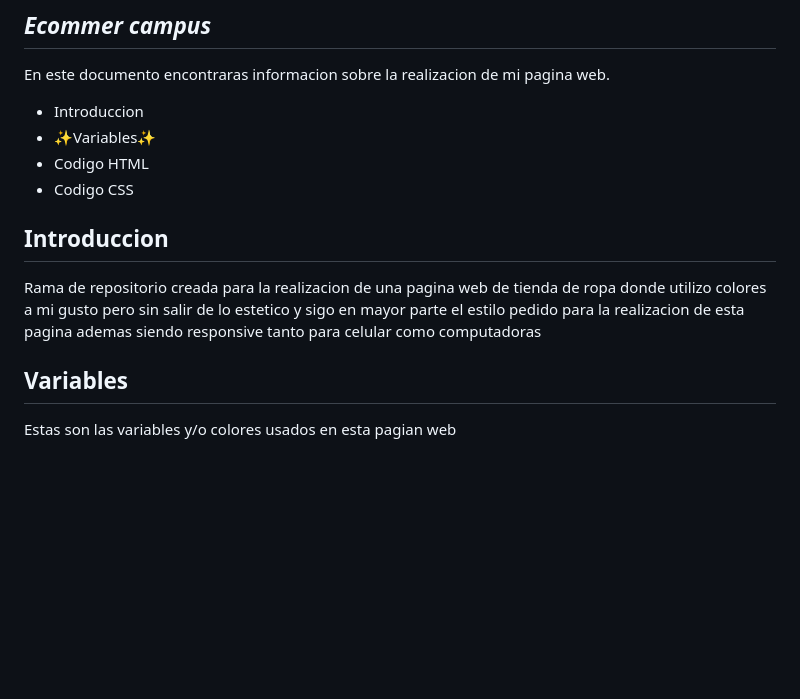
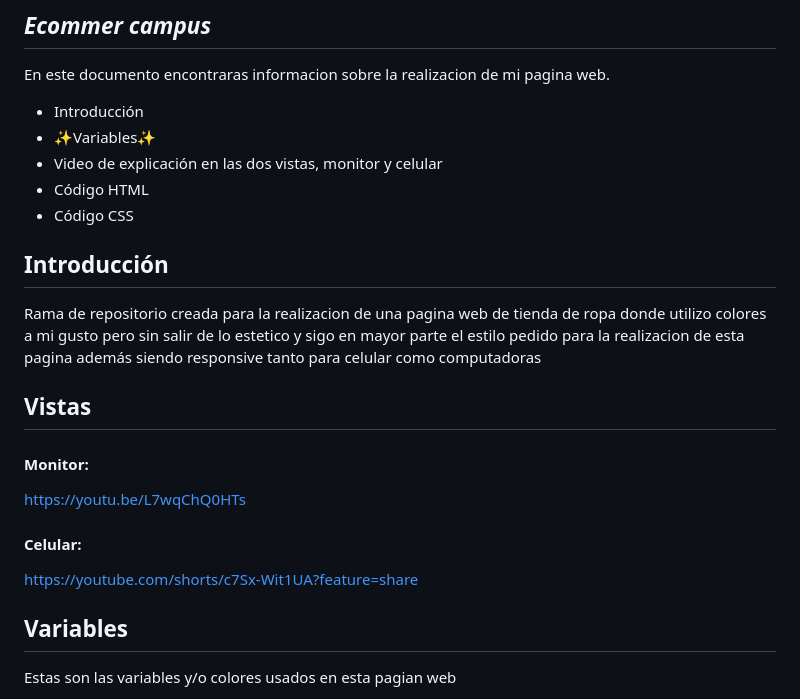
Before and after one commit to Raxont/proyectoWeb, a Markdown page: README.MD, the part around the change. Rendered like a GitHub page; blank space fills up the shorter version.

Commit message:
docs: :memo: Se agrega videos demostrativos
Se añade links a videos de youtube donde se veja ver el funcionamiento correcto para cada tipo de vista de la pagina web en diferentes dispositivos electronicos

```diff
--- a/README.MD
+++ b/README.MD
@@ -3,15 +3,26 @@
 
 En este documento encontraras informacion sobre la realizacion de mi pagina web.
 
-- Introduccion
+- Introducción
 - ✨Variables✨
-- Codigo HTML
-- Codigo CSS
+- Video de explicación en las dos vistas, monitor y celular
+- Código HTML
+- Código CSS
 
 
-## Introduccion
+## Introducción
 
-Rama de repositorio creada para la realizacion de una pagina web de tienda de ropa donde utilizo colores a mi gusto pero sin salir de lo estetico y sigo en mayor parte el estilo pedido para la realizacion de esta pagina ademas siendo responsive tanto para celular como computadoras
+Rama de repositorio creada para la realizacion de una pagina web de tienda de ropa donde utilizo colores a mi gusto pero sin salir de lo estetico y sigo en mayor parte el estilo pedido para la realizacion de esta pagina además siendo responsive tanto para celular como computadoras
+
+## Vistas
+
+#### Monitor:
+
+https://youtu.be/L7wqChQ0HTs
+
+#### Celular:
+
+https://youtube.com/shorts/c7Sx-Wit1UA?feature=share
 
 ## Variables
 
```
